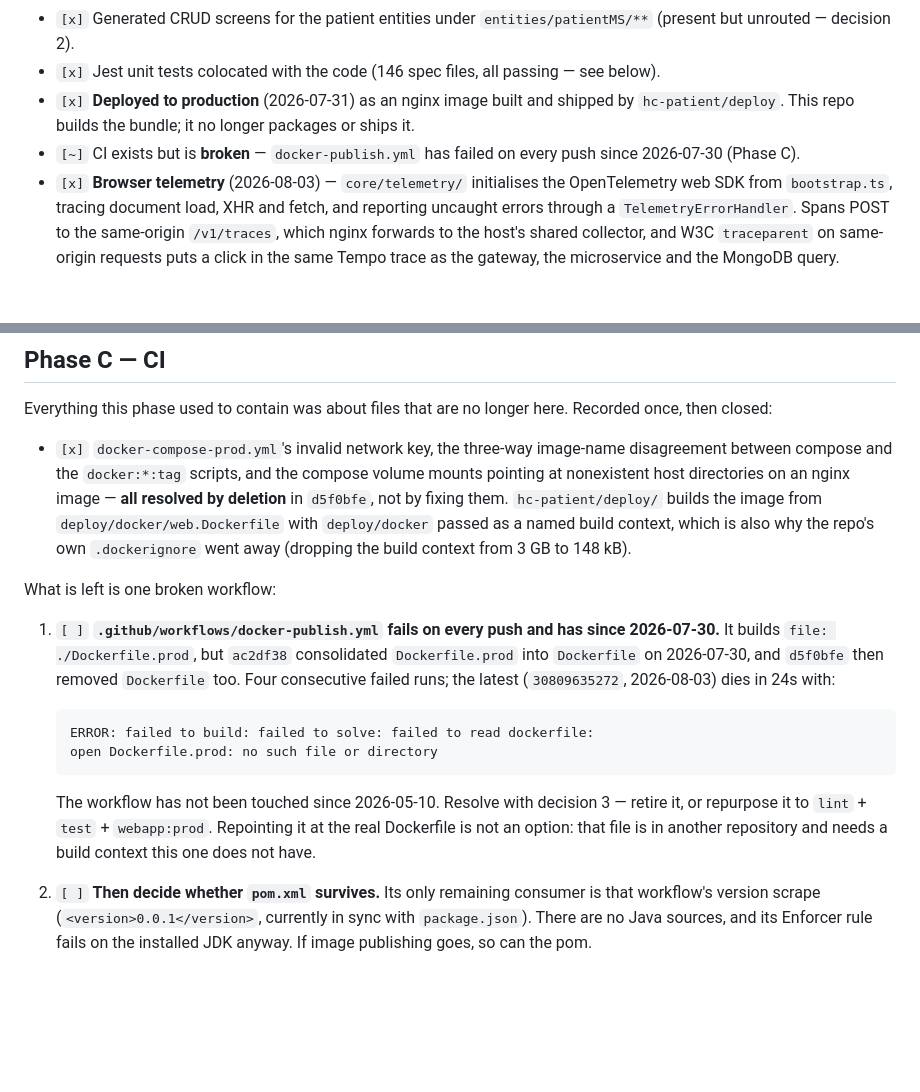
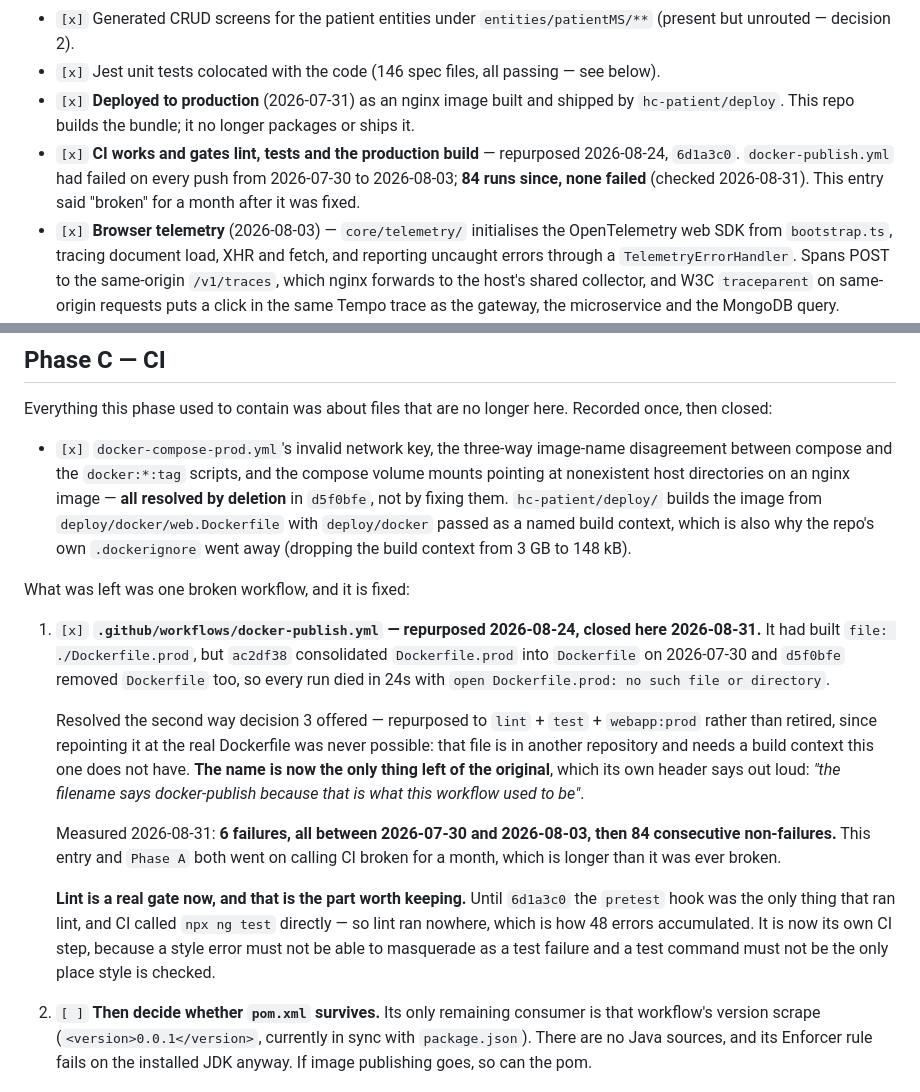
Before and after one commit to kojoampia/hc-patient-dashboard, a Markdown page: patient-web.md, 2 parts joined by grey strips. Drawn GitHub-style; blank space fills up the shorter version.

Commit message:
CI has not been broken for a month, and lint has not failed for a week
No code changes. Three documents describe a repository that stopped existing on
2026-08-24, and one of them is the first file anybody reads here.

--- Measured before changing anything ---

    gh run list --workflow=docker-publish.yml --limit 200
    6 failures, all between 2026-07-30 and 2026-08-03
    84 non-failures since
    npm run lint  ->  exit 0, zero problems

So the workflow was broken for four days, five months ago, and has worked ever
since. patient-web.md called it broken in two places, Phase A carried it as `[~]`,
and CLAUDE.md told the reader that "CI gates nothing today". It gates lint, the
full suite and webapp:prod.

--- The lint claim was the more costly one ---

CLAUDE.md said `npm test` fails on 172 pre-existing problems and to prefer
`npx ng test` while working. That was true until 6d1a3c0, which fixed the 48 that
remained rather than suppressing them. The advice outlived the problem by a week
and pointed at the command that skips the gate, which is the wrong habit to leave
written down once the gate works.

patient-web.md had already recorded "Lint is clean, down from 172" in Phase A and
struck the itemised list through -- and still said CI was broken two entries
below. The half that was updated and the half that was not sat on the same page.

--- Two things kept from 6d1a3c0, because they generalise ---

A failing `pretest` hook makes a test command that TESTS NOTHING and exits 1.
From the exit code that is indistinguishable from a test failure, and it was the
headline command in this repository's README.

And lint enforced only by that hook meant CI never ran it: CI called `npx ng test`
directly, bypassing `pretest`. A rule enforced in exactly one place that everyone
routes around is not enforced. That is how 48 errors accumulated. Lint is its own
CI step now.

Also corrected: the workflow's filename is vestigial. It builds and tests and
publishes nothing, and says so in its own header -- worth knowing before somebody
goes looking for the image it does not push.

Verified: npm run lint exit 0; npx ng test 222 suites / 1229 tests.

Co-Authored-By: Claude Opus 5 (1M context) <noreply@anthropic.com>
Claude-Session: https://claude.ai/code/session_01Xx6FC2roZGbvabeCBUZXTJ

````diff
--- a/patient-web.md
+++ b/patient-web.md
@@ -239,7 +239,7 @@ Resolved since the last baseline, kept so the numbering change is traceable:
 - `[x]` Generated CRUD screens for the patient entities under `entities/patientMS/**` (present but unrouted — decision 2).
 - `[x]` Jest unit tests colocated with the code (146 spec files, all passing — see below).
 - `[x]` **Deployed to production** (2026-07-31) as an nginx image built and shipped by `hc-patient/deploy`. This repo builds the bundle; it no longer packages or ships it.
-- `[~]` CI exists but is **broken** — `docker-publish.yml` has failed on every push since 2026-07-30 (Phase C).
+- `[x]` **CI works and gates lint, tests and the production build** — repurposed 2026-08-24, `6d1a3c0`. `docker-publish.yml` had failed on every push from 2026-07-30 to 2026-08-03; **84 runs since, none failed** (checked 2026-08-31). This entry said "broken" for a month after it was fixed.
 - `[x]` **Browser telemetry** (2026-08-03) — `core/telemetry/` initialises the OpenTelemetry web SDK
   from `bootstrap.ts`, tracing document load, XHR and fetch, and reporting uncaught errors through a
   `TelemetryErrorHandler`. Spans POST to the same-origin `/v1/traces`, which nginx forwards to the
@@ -346,16 +346,15 @@ Everything this phase used to contain was about files that are no longer here. R
 
 - `[x]` `docker-compose-prod.yml`'s invalid network key, the three-way image-name disagreement between compose and the `docker:*:tag` scripts, and the compose volume mounts pointing at nonexistent host directories on an nginx image — **all resolved by deletion** in `d5f0bfe`, not by fixing them. `hc-patient/deploy/` builds the image from `deploy/docker/web.Dockerfile` with `deploy/docker` passed as a named build context, which is also why the repo's own `.dockerignore` went away (dropping the build context from 3 GB to 148 kB).
 
-What is left is one broken workflow:
+What was left was one broken workflow, and it is fixed:
 
-1. `[ ]` **`.github/workflows/docker-publish.yml` fails on every push and has since 2026-07-30.** It builds `file: ./Dockerfile.prod`, but `ac2df38` consolidated `Dockerfile.prod` into `Dockerfile` on 2026-07-30, and `d5f0bfe` then removed `Dockerfile` too. Four consecutive failed runs; the latest (`30809635272`, 2026-08-03) dies in 24s with:
+1. `[x]` **`.github/workflows/docker-publish.yml` — repurposed 2026-08-24, closed here 2026-08-31.** It had built `file: ./Dockerfile.prod`, but `ac2df38` consolidated `Dockerfile.prod` into `Dockerfile` on 2026-07-30 and `d5f0bfe` removed `Dockerfile` too, so every run died in 24s with `open Dockerfile.prod: no such file or directory`.
 
-   ```
-   ERROR: failed to build: failed to solve: failed to read dockerfile:
-   open Dockerfile.prod: no such file or directory
-   ```
+   Resolved the second way decision 3 offered — repurposed to `lint` + `test` + `webapp:prod` rather than retired, since repointing it at the real Dockerfile was never possible: that file is in another repository and needs a build context this one does not have. **The name is now the only thing left of the original**, which its own header says out loud: _"the filename says docker-publish because that is what this workflow used to be"_.
 
-   The workflow has not been touched since 2026-05-10. Resolve with decision 3 — retire it, or repurpose it to `lint` + `test` + `webapp:prod`. Repointing it at the real Dockerfile is not an option: that file is in another repository and needs a build context this one does not have.
+   Measured 2026-08-31: **6 failures, all between 2026-07-30 and 2026-08-03, then 84 consecutive non-failures.** This entry and `Phase A` both went on calling CI broken for a month, which is longer than it was ever broken.
+
+   **Lint is a real gate now, and that is the part worth keeping.** Until `6d1a3c0` the `pretest` hook was the only thing that ran lint, and CI called `npx ng test` directly — so lint ran nowhere, which is how 48 errors accumulated. It is now its own CI step, because a style error must not be able to masquerade as a test failure and a test command must not be the only place style is checked.
 
 2. `[ ]` **Then decide whether `pom.xml` survives.** Its only remaining consumer is that workflow's version scrape (`<version>0.0.1</version>`, currently in sync with `package.json`). There are no Java sources, and its Enforcer rule fails on the installed JDK anyway. If image publishing goes, so can the pom.
 
````
Also changed, not shown: CLAUDE.md (+6 -2 lines).
